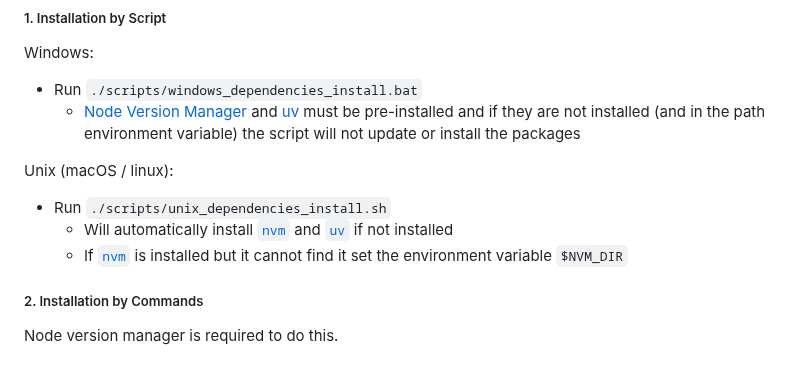
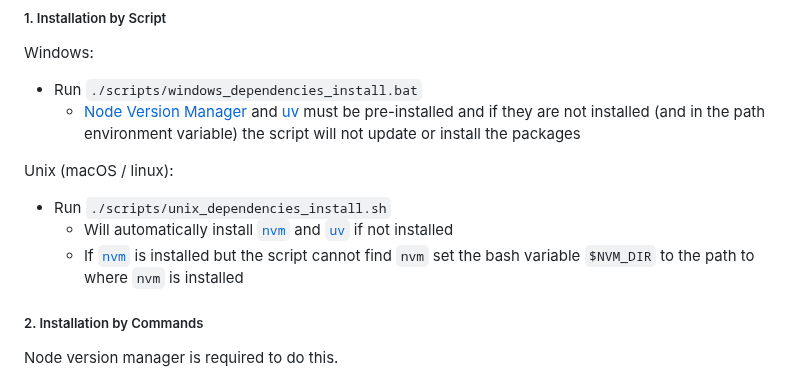
Before and after one commit to uoa-compsci399-s2-2026-anna/team-9-project, a Markdown page: README.md, the part around the change. Drawn GitHub-style.

Commit message:
Claryify README

```diff
--- a/README.md
+++ b/README.md
@@ -59,8 +59,8 @@ Unix (macOS / linux):
 
 - Run `./scripts/unix_dependencies_install.sh`
   - Will automatically install [`nvm`][nvm] and [`uv`][uv] if not installed
-  - If [`nvm`][nvm] is installed but it cannot find it set the environment
-    variable `$NVM_DIR`
+  - If [`nvm`][nvm] is installed but the script cannot find `nvm` set the
+    bash variable `$NVM_DIR` to the path to where `nvm` is installed
 
 ##### 2. Installation by Commands
 
```
